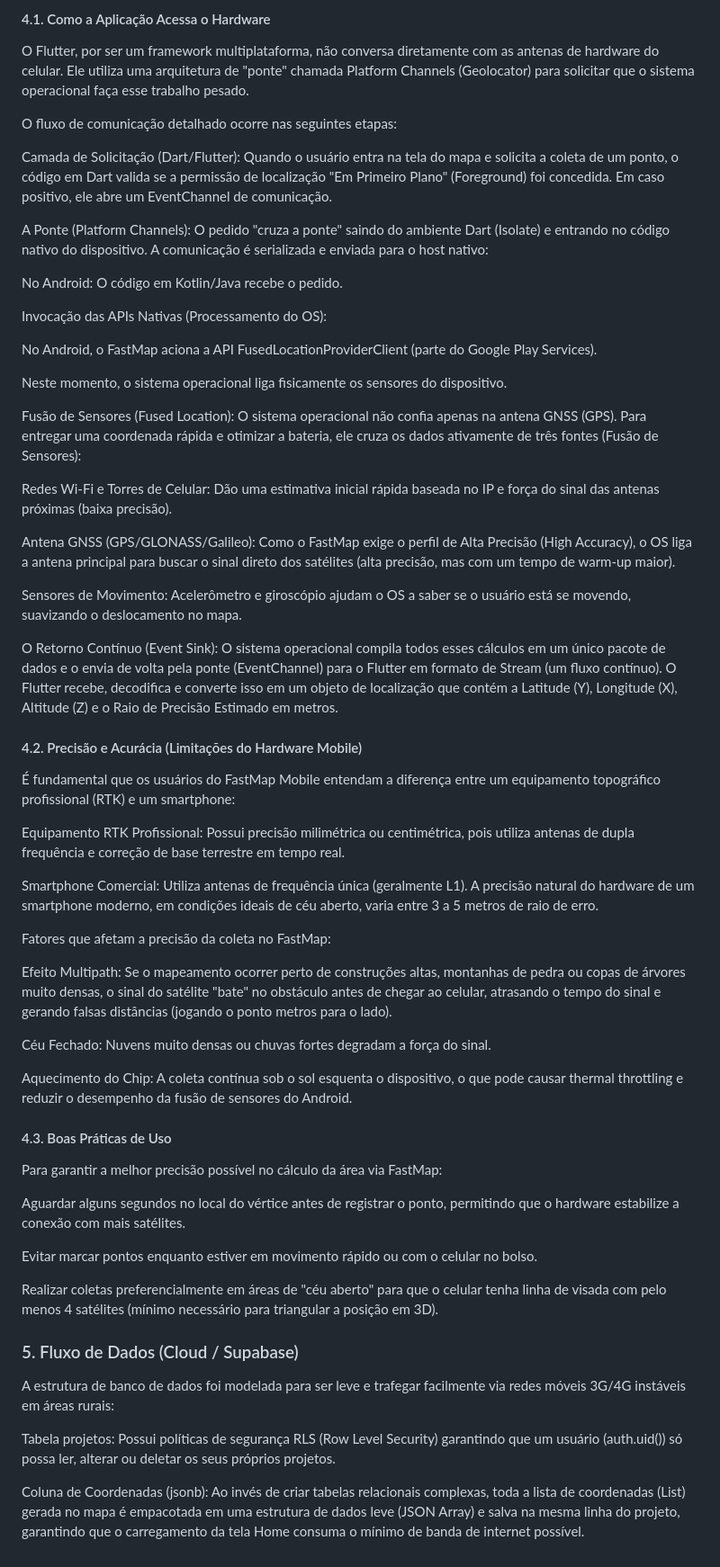
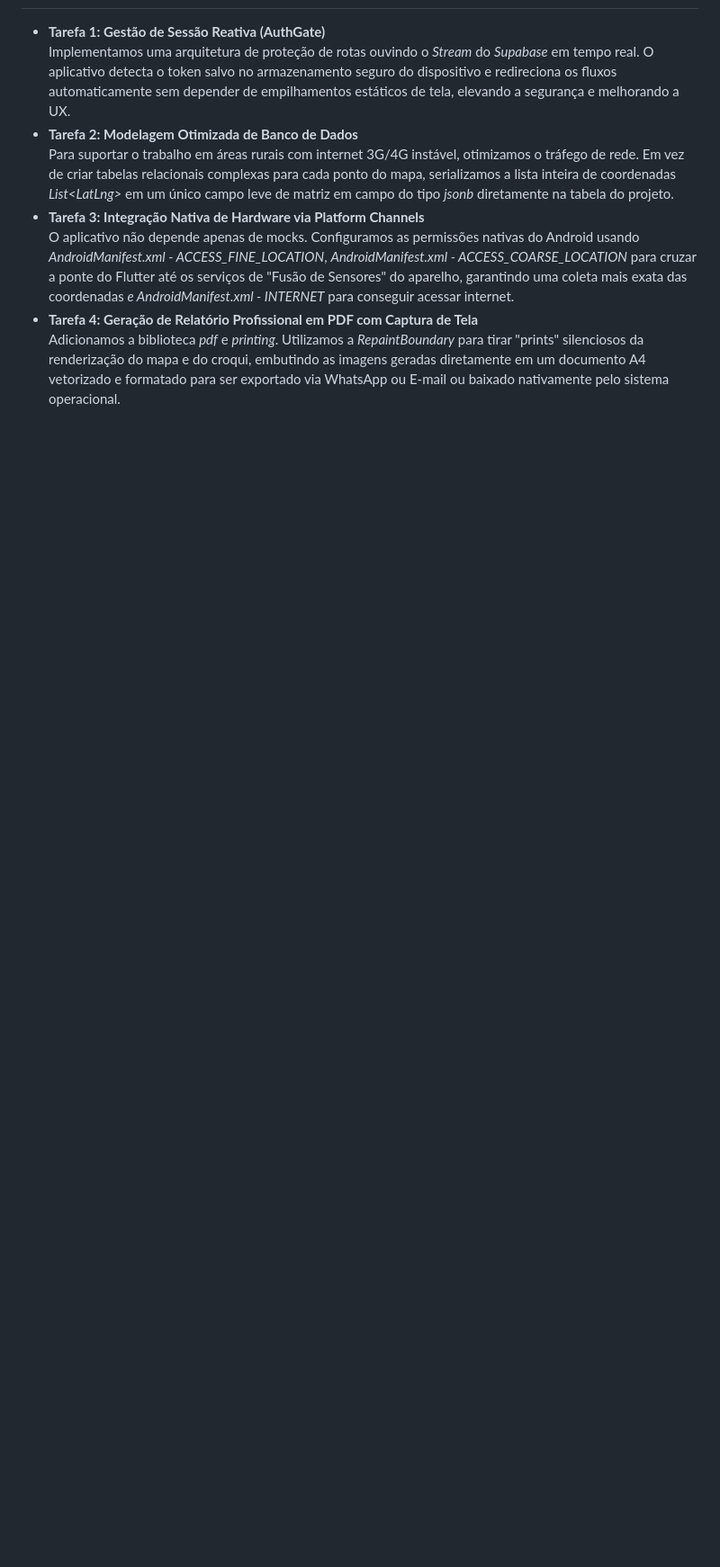
Before and after one commit to EmerSormany/fastmap_mobile, a Markdown page: README.md, the part around one of its changes. Shown at 90% size. Rendered like a GitHub page; blank space fills up the shorter version.

```diff
--- a/README.md
+++ b/README.md
@@ -81,61 +56,8 @@ Uma das características mais críticas do FastMap Mobile é a sua dependência
-#### 4.1. Como a Aplicação Acessa o Hardware
-
-O Flutter, por ser um framework multiplataforma, não conversa diretamente com as antenas de hardware do celular. Ele utiliza uma arquitetura de "ponte" chamada Platform Channels (Geolocator) para solicitar que o sistema operacional faça esse trabalho pesado.
-
-O fluxo de comunicação detalhado ocorre nas seguintes etapas:
-
-Camada de Solicitação (Dart/Flutter): Quando o usuário entra na tela do mapa e solicita a coleta de um ponto, o código em Dart valida se a permissão de localização "Em Primeiro Plano" (Foreground) foi concedida. Em caso positivo, ele abre um EventChannel de comunicação.
-
-A Ponte (Platform Channels): O pedido "cruza a ponte" saindo do ambiente Dart (Isolate) e entrando no código nativo do dispositivo. A comunicação é serializada e enviada para o host nativo:
-
-No Android: O código em Kotlin/Java recebe o pedido.
-
-Invocação das APIs Nativas (Processamento do OS):
-
-No Android, o FastMap aciona a API FusedLocationProviderClient (parte do Google Play Services).
-
-Neste momento, o sistema operacional liga fisicamente os sensores do dispositivo.
-
-Fusão de Sensores (Fused Location): O sistema operacional não confia apenas na antena GNSS (GPS). Para entregar uma coordenada rápida e otimizar a bateria, ele cruza os dados ativamente de três fontes (Fusão de Sensores):
-
-Redes Wi-Fi e Torres de Celular: Dão uma estimativa inicial rápida baseada no IP e força do sinal das antenas próximas (baixa precisão).
-
-Antena GNSS (GPS/GLONASS/Galileo): Como o FastMap exige o perfil de Alta Precisão (High Accuracy), o OS liga a antena principal para buscar o sinal direto dos satélites (alta precisão, mas com um tempo de warm-up maior).
-
-Sensores de Movimento: Acelerômetro e giroscópio ajudam o OS a saber se o usuário está se movendo, suavizando o deslocamento no mapa.
-
-O Retorno Contínuo (Event Sink): O sistema operacional compila todos esses cálculos em um único pacote de dados e o envia de volta pela ponte (EventChannel) para o Flutter em formato de Stream (um fluxo contínuo). O Flutter recebe, decodifica e converte isso em um objeto de localização que contém a Latitude (Y), Longitude (X), Altitude (Z) e o Raio de Precisão Estimado em metros.
-
-#### 4.2. Precisão e Acurácia (Limitações do Hardware Mobile)
-
-É fundamental que os usuários do FastMap Mobile entendam a diferença entre um equipamento topográfico profissional (RTK) e um smartphone:
-
-Equipamento RTK Profissional: Possui precisão milimétrica ou centimétrica, pois utiliza antenas de dupla frequência e correção de base terrestre em tempo real.
-
-Smartphone Comercial: Utiliza antenas de frequência única (geralmente L1). A precisão natural do hardware de um smartphone moderno, em condições ideais de céu aberto, varia entre 3 a 5 metros de raio de erro.
-
-Fatores que afetam a precisão da coleta no FastMap:
-
-Efeito Multipath: Se o mapeamento ocorrer perto de construções altas, montanhas de pedra ou copas de árvores muito densas, o sinal do satélite "bate" no obstáculo antes de chegar ao celular, atrasando o tempo do sinal e gerando falsas distâncias (jogando o ponto metros para o lado).
-
-Céu Fechado: Nuvens muito densas ou chuvas fortes degradam a força do sinal.
-
-Aquecimento do Chip: A coleta contínua sob o sol esquenta o dispositivo, o que pode causar thermal throttling e reduzir o desempenho da fusão de sensores do Android.
-
-#### 4.3. Boas Práticas de Uso
-
-Para garantir a melhor precisão possível no cálculo da área via FastMap:
-
-Aguardar alguns segundos no local do vértice antes de registrar o ponto, permitindo que o hardware estabilize a conexão com mais satélites.
-
-Evitar marcar pontos enquanto estiver em movimento rápido ou com o celular no bolso.
-
-Realizar coletas preferencialmente em áreas de "céu aberto" para que o celular tenha linha de visada com pelo menos 4 satélites (mínimo necessário para triangular a posição em 3D).
-
-### 5. Fluxo de Dados (Cloud / Supabase)
-
-A estrutura de banco de dados foi modelada para ser leve e trafegar facilmente via redes móveis 3G/4G instáveis em áreas rurais:
-
-Tabela projetos: Possui políticas de segurança RLS (Row Level Security) garantindo que um usuário (auth.uid()) só possa ler, alterar ou deletar os seus próprios projetos.
-
-Coluna de Coordenadas (jsonb): Ao invés de criar tabelas relacionais complexas, toda a lista de coordenadas (List<LatLng>) gerada no mapa é empacotada em uma estrutura de dados leve (JSON Array) e salva na mesma linha do projeto, garantindo que o carregamento da tela Home consuma o mínimo de banda de internet possível.
+* **Tarefa 1: Gestão de Sessão Reativa (AuthGate)**
+  Implementamos uma arquitetura de proteção de rotas ouvindo o *Stream* do *Supabase* em tempo real. O aplicativo detecta o token salvo no armazenamento seguro do dispositivo e redireciona os fluxos automaticamente sem depender de empilhamentos estáticos de tela, elevando a segurança e melhorando a UX.
+* **Tarefa 2: Modelagem Otimizada de Banco de Dados**
+  Para suportar o trabalho em áreas rurais com internet 3G/4G instável, otimizamos o tráfego de rede. Em vez de criar tabelas relacionais complexas para cada ponto do mapa, serializamos a lista inteira de coordenadas *List\<LatLng\>* em um único campo leve de matriz em campo do tipo *jsonb* diretamente na tabela do projeto.
+* **Tarefa 3: Integração Nativa de Hardware via Platform Channels**
+  O aplicativo não depende apenas de mocks. Configuramos as permissões nativas do Android usando *AndroidManifest.xml \- ACCESS\_FINE\_LOCATION*, *AndroidManifest.xml \- ACCESS\_COARSE\_LOCATION* para cruzar a ponte do Flutter até os serviços de "Fusão de Sensores" do aparelho, garantindo uma coleta mais exata das coordenadas *e AndroidManifest.xml \- INTERNET* para conseguir acessar internet.
+* **Tarefa 4: Geração de Relatório Profissional em PDF com Captura de Tela**
+  Adicionamos a biblioteca *pdf* e *printing*. Utilizamos a *RepaintBoundary* para tirar "prints" silenciosos da renderização do mapa e do croqui, embutindo as imagens geradas diretamente em um documento A4 vetorizado e formatado para ser exportado via WhatsApp ou E-mail ou baixado nativamente pelo sistema operacional.
```
Also changed, not shown: other parts of README.md (+29 -54 lines).
